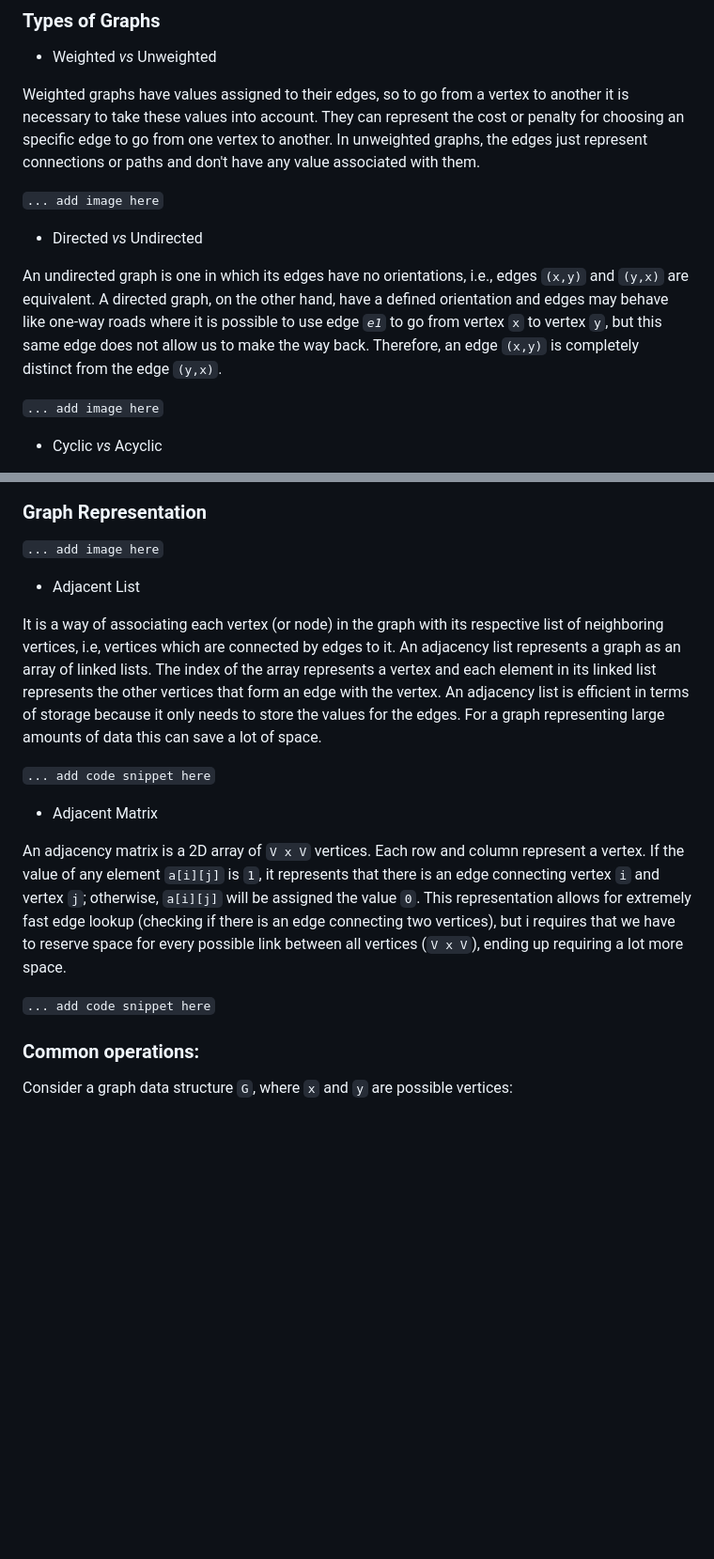
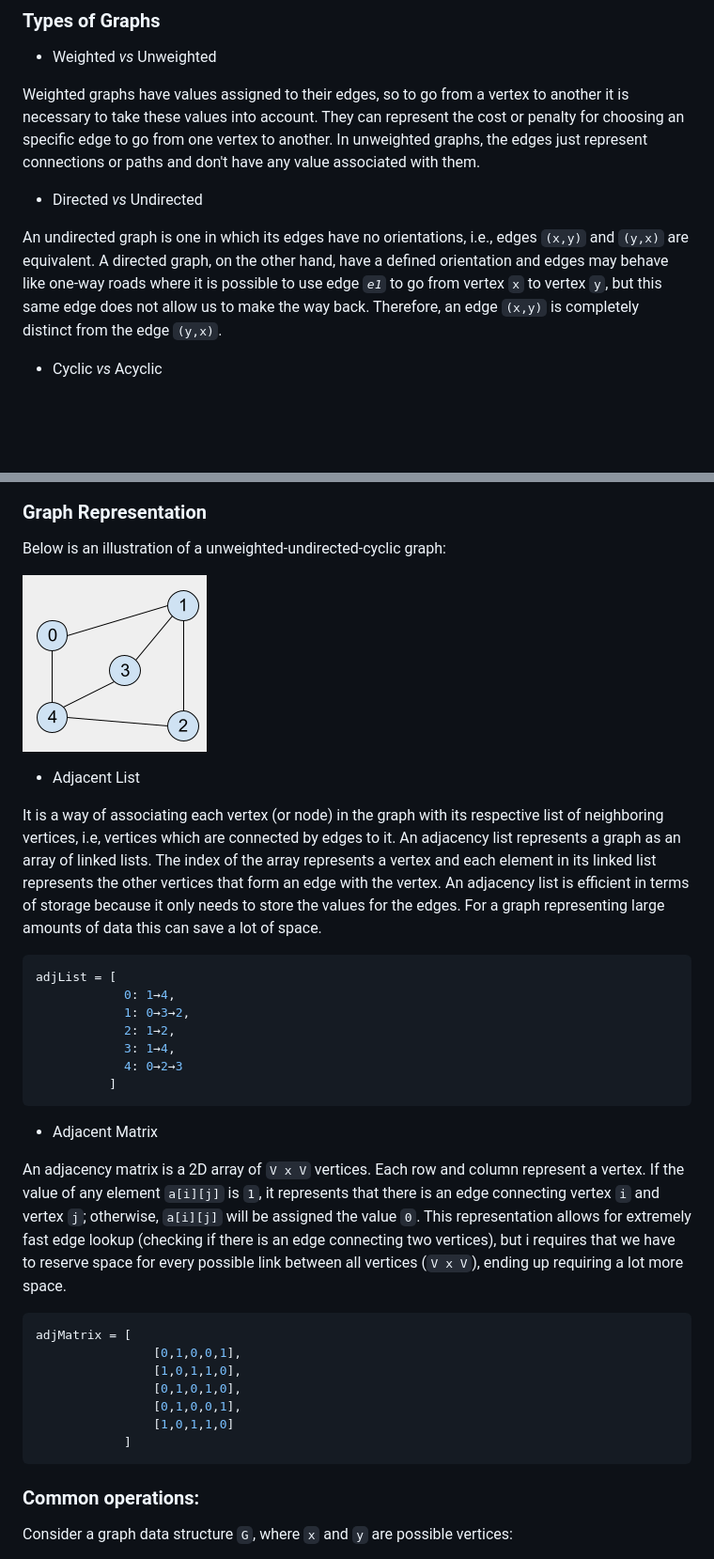
Before and after one commit to pedrotorreao/DSA, a Markdown page: DataStructures/Graphs/README.md, 2 parts joined by grey strips. Shown: that part at 94% size. Drawn GitHub-style; pictures changed too: resources/img/graphtypes-uuc.png (added); blank space fills up the shorter version.

Commit message:
add more content for the graphs README file

````diff
--- a/DataStructures/Graphs/README.md
+++ b/DataStructures/Graphs/README.md
@@ -16,13 +16,9 @@ In a more formal way, we can describe a graph `G` as an abstract data type consi
 
 Weighted graphs have values assigned to their edges, so to go from a vertex to another it is necessary to take these values into account. They can represent the cost or penalty for choosing an specific edge to go from one vertex to another. In unweighted graphs, the edges just represent connections or paths and don't have any value associated with them.
 
-`... add image here`
-
 - Directed _vs_ Undirected
 
 An undirected graph is one in which its edges have no orientations, i.e., edges `(x,y)` and `(y,x)` are equivalent. A directed graph, on the other hand, have a defined orientation and edges may behave like one-way roads where it is possible to use edge _`e1`_ to go from vertex `x` to vertex `y`, but this same edge does not allow us to make the way back. Therefore, an edge `(x,y)` is completely distinct from the edge `(y,x)`.
 
-`... add image here`
-
 - Cyclic _vs_ Acyclic
 
@@ -30,19 +28,37 @@ A graph can be classified as cyclic if there is any path `{A1, …, An}` such th
 
 ### Graph Representation
 
-`... add image here`
+Below is an illustration of a unweighted-undirected-cyclic graph:
+
+![graph-uuc-example](../../resources/img/graphtypes-uuc.png)
 
 - Adjacent List
 
 It is a way of associating each vertex (or node) in the graph with its respective list of neighboring vertices, i.e, vertices which are connected by edges to it. An adjacency list represents a graph as an array of linked lists. The index of the array represents a vertex and each element in its linked list represents the other vertices that form an edge with the vertex. An adjacency list is efficient in terms of storage because it only needs to store the values for the edges. For a graph representing large amounts of data this can save a lot of space.
 
-`... add code snippet here`
+```c++
+adjList = [
+            0: 1→4,
+            1: 0→3→2,
+            2: 1→2,
+            3: 1→4,
+            4: 0→2→3
+          ]
+```
 
 - Adjacent Matrix
 
 An adjacency matrix is a 2D array of `V x V` vertices. Each row and column represent a vertex. If the value of any element `a[i][j]` is `1`, it represents that there is an edge connecting vertex `i` and vertex `j`; otherwise, `a[i][j]` will be assigned the value `0`. This representation allows for extremely fast edge lookup (checking if there is an edge connecting two vertices), but i requires that we have to reserve space for every possible link between all vertices (`V x V`), ending up requiring a lot more space.
 
-`... add code snippet here`
+```c++
+adjMatrix = [
+                [0,1,0,0,1],
+                [1,0,1,1,0],
+                [0,1,0,1,0],
+                [0,1,0,0,1],
+                [1,0,1,1,0]
+            ]
+```
 
 ### Common operations:
 
````
Also changed, not shown: other parts of DataStructures/Graphs/README.md (+3 -1 lines), resources/img/graphtypes.png (added), 1 other file.
